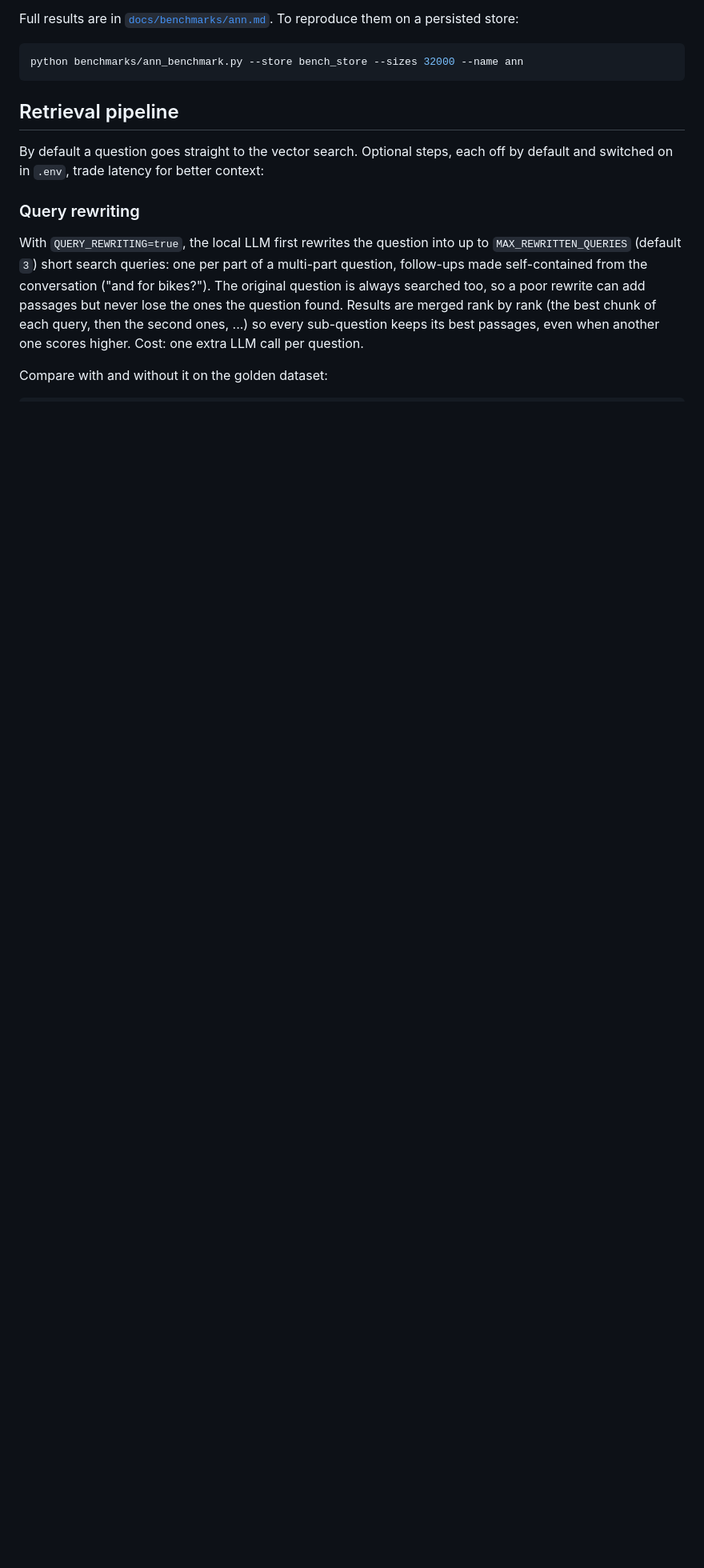
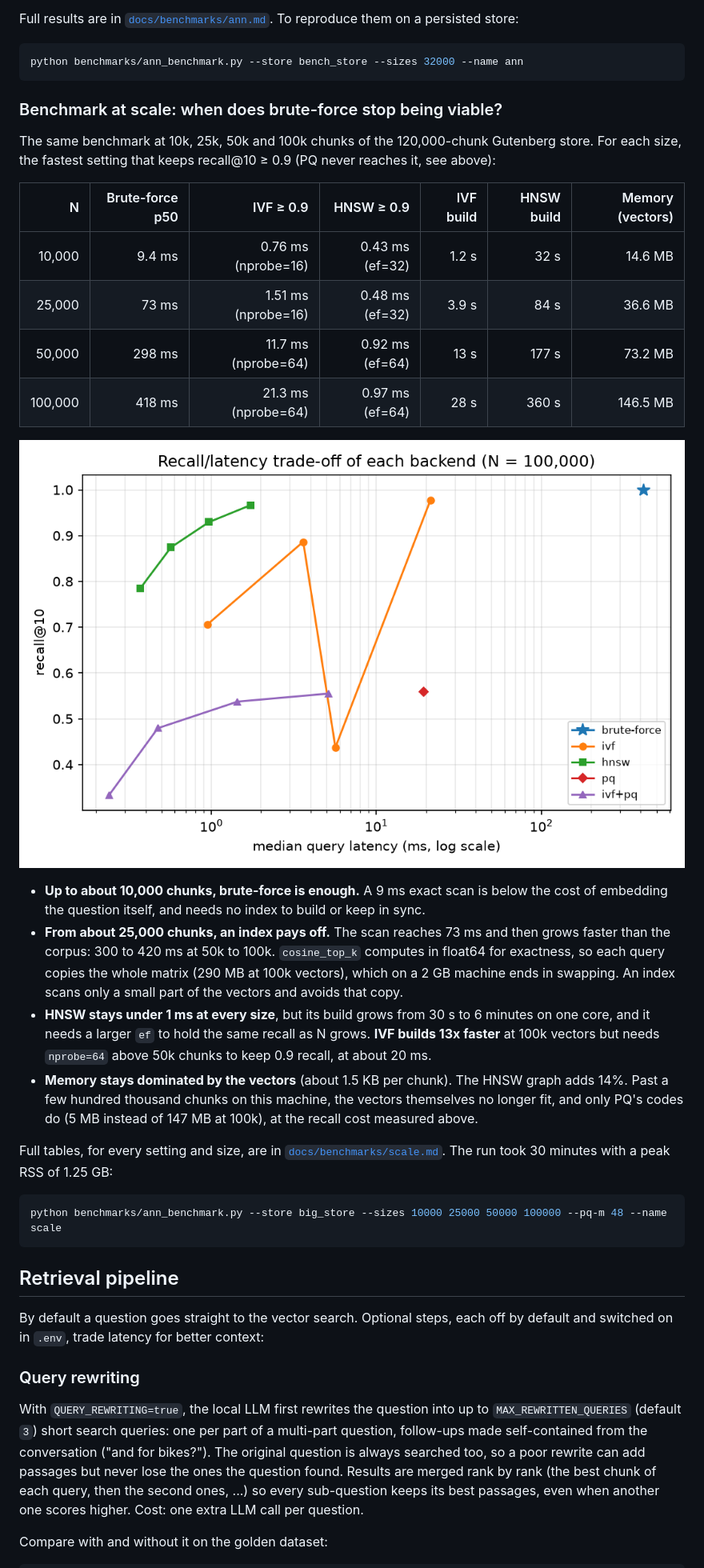
Before and after one commit to rmouahid/rag-agent, a Markdown page: README.md, the part around the change. Shown at 80% size. GitHub-like rendering; pictures changed too: docs/benchmarks/scale_recall_latency.png (added); blank space fills up the shorter version.

````diff
--- a/README.md
+++ b/README.md
@@ -340,6 +340,47 @@ To reproduce them on a persisted store:
 
 ```bash
 python benchmarks/ann_benchmark.py --store bench_store --sizes 32000 --name ann
+```
+
+### Benchmark at scale: when does brute-force stop being viable?
+
+The same benchmark at 10k, 25k, 50k and 100k chunks of the 120,000-chunk
+Gutenberg store. For each size, the fastest setting that keeps
+recall@10 ≥ 0.9 (PQ never reaches it, see above):
+
+| N | Brute-force p50 | IVF ≥ 0.9 | HNSW ≥ 0.9 | IVF build | HNSW build | Memory (vectors) |
+|---:|---:|---:|---:|---:|---:|---:|
+| 10,000 | 9.4 ms | 0.76 ms (nprobe=16) | 0.43 ms (ef=32) | 1.2 s | 32 s | 14.6 MB |
+| 25,000 | 73 ms | 1.51 ms (nprobe=16) | 0.48 ms (ef=32) | 3.9 s | 84 s | 36.6 MB |
+| 50,000 | 298 ms | 11.7 ms (nprobe=64) | 0.92 ms (ef=64) | 13 s | 177 s | 73.2 MB |
+| 100,000 | 418 ms | 21.3 ms (nprobe=64) | 0.97 ms (ef=64) | 28 s | 360 s | 146.5 MB |
+
+![Recall/latency trade-off at 10k to 100k vectors](docs/benchmarks/scale_recall_latency.png)
+
+- **Up to about 10,000 chunks, brute-force is enough.** A 9 ms exact scan
+  is below the cost of embedding the question itself, and needs no index
+  to build or keep in sync.
+- **From about 25,000 chunks, an index pays off.** The scan reaches 73 ms
+  and then grows faster than the corpus: 300 to 420 ms at 50k to 100k.
+  `cosine_top_k` computes in float64 for exactness, so each query copies
+  the whole matrix (290 MB at 100k vectors), which on a 2 GB machine ends
+  in swapping. An index scans only a small part of the vectors and avoids
+  that copy.
+- **HNSW stays under 1 ms at every size**, but its build grows from 30 s to
+  6 minutes on one core, and it needs a larger `ef` to hold the same recall
+  as N grows. **IVF builds 13x faster** at 100k vectors but needs
+  `nprobe=64` above 50k chunks to keep 0.9 recall, at about 20 ms.
+- **Memory stays dominated by the vectors** (about 1.5 KB per chunk). The
+  HNSW graph adds 14%. Past a few hundred thousand chunks on this machine,
+  the vectors themselves no longer fit, and only PQ's codes do (5 MB
+  instead of 147 MB at 100k), at the recall cost measured above.
+
+Full tables, for every setting and size, are in
+[`docs/benchmarks/scale.md`](docs/benchmarks/scale.md). The run took 30
+minutes with a peak RSS of 1.25 GB:
+
+```bash
+python benchmarks/ann_benchmark.py --store big_store --sizes 10000 25000 50000 100000 --pq-m 48 --name scale
 ```
 
 ## Retrieval pipeline
````
Also changed, not shown: docs/benchmarks/scale.md (added, +102 -0 lines).
